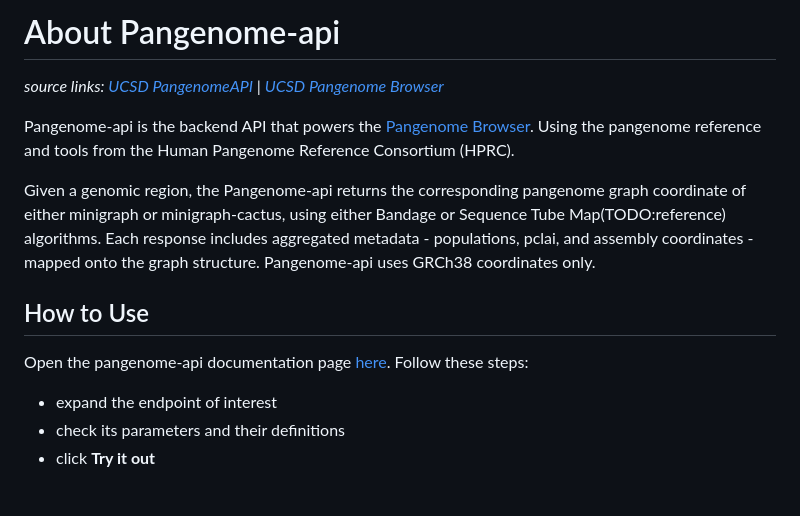
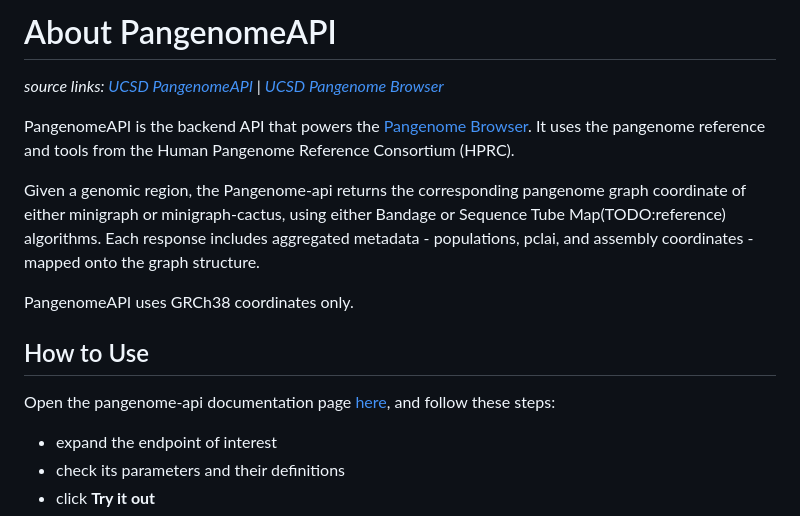
Before and after one commit to CAST-genomics/pangenome-api, a Markdown page: README.md, the part around the change. Rendered like a GitHub page; blank space fills up the shorter version.

```diff
--- a/README.md
+++ b/README.md
@@ -1,14 +1,16 @@
-# About Pangenome-api
+# About PangenomeAPI
 *source links: [UCSD PangenomeAPI](https://pangenome-api.ucsd.edu:8000/docs) | [UCSD Pangenome Browser](https://pangenome.ucsd.edu/)*
 
-Pangenome-api is the backend API that powers the [Pangenome Browser](https://pangenome.ucsd.edu/). Using the pangenome reference and tools from the Human Pangenome Reference Consortium (HPRC).
+PangenomeAPI is the backend API that powers the [Pangenome Browser](https://pangenome.ucsd.edu/). It uses the pangenome reference and tools from the Human Pangenome Reference Consortium (HPRC).
 
-Given a genomic region, the Pangenome-api returns the  corresponding pangenome graph coordinate of either minigraph or minigraph-cactus, using either Bandage or Sequence Tube Map(TODO:reference) algorithms. Each response includes aggregated metadata - populations, pclai, and assembly coordinates - mapped onto the graph structure. Pangenome-api uses GRCh38 coordinates only.
+Given a genomic region, the Pangenome-api returns the corresponding pangenome graph coordinate of either minigraph or minigraph-cactus, using either Bandage or Sequence Tube Map(TODO:reference) algorithms. Each response includes aggregated metadata - populations, pclai, and assembly coordinates - mapped onto the graph structure.
+
+PangenomeAPI uses GRCh38 coordinates only.
 
 
 ## How to Use
 
-Open the pangenome-api documentation page [here](https://pangenome-api.ucsd.edu:8000/docs). Follow these steps:
+Open the pangenome-api documentation page [here](https://pangenome-api.ucsd.edu:8000/docs), and follow these steps:
 - expand the endpoint of interest
 - check its parameters and their definitions
 - click **Try it out**
```
Also changed, not shown: docs/installation.md (+27 -26 lines).
